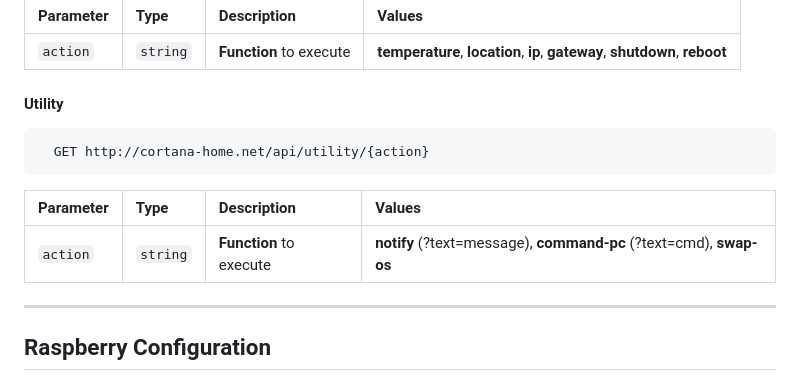
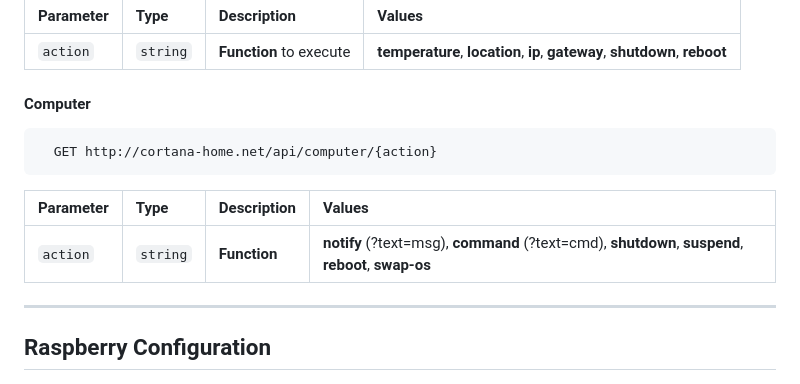
Before and after one commit to GwynnN7/Cortana, a Markdown page: README.md, the part around the change. Drawn GitHub-style.

````diff
--- a/README.md
+++ b/README.md
@@ -99,15 +99,15 @@ Note: "**cortana-home.net**" is a placeholder for the actual address, which is p
 | :-------- | :------- | :-------------------------------- | :-------------------------------- |
 | `action`      | `string` | **Function** to execute | **temperature**, **location**, **ip**, **gateway**, **shutdown**, **reboot**  |
 
-#### Utility
+#### Computer
 
 ```http
-  GET http://cortana-home.net/api/utility/{action}
+  GET http://cortana-home.net/api/computer/{action}
 ```
 
 | Parameter | Type     | Description                       |  Values                       |
 | :-------- | :------- | :-------------------------------- | :-------------------------------- |
-| `action`      | `string` | **Function** to execute | **notify** (?text=message), **command-pc** (?text=cmd), **swap-os** |
+| `action`      | `string` | **Function** | **notify** (?text=msg), **command** (?text=cmd), **shutdown**, **suspend**, **reboot**, **swap-os** |
 
 ---
 
````
